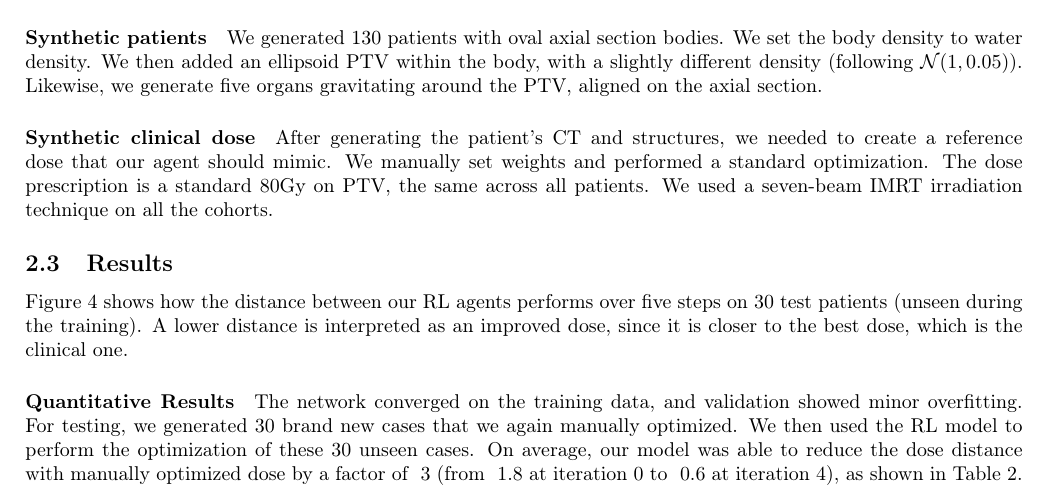
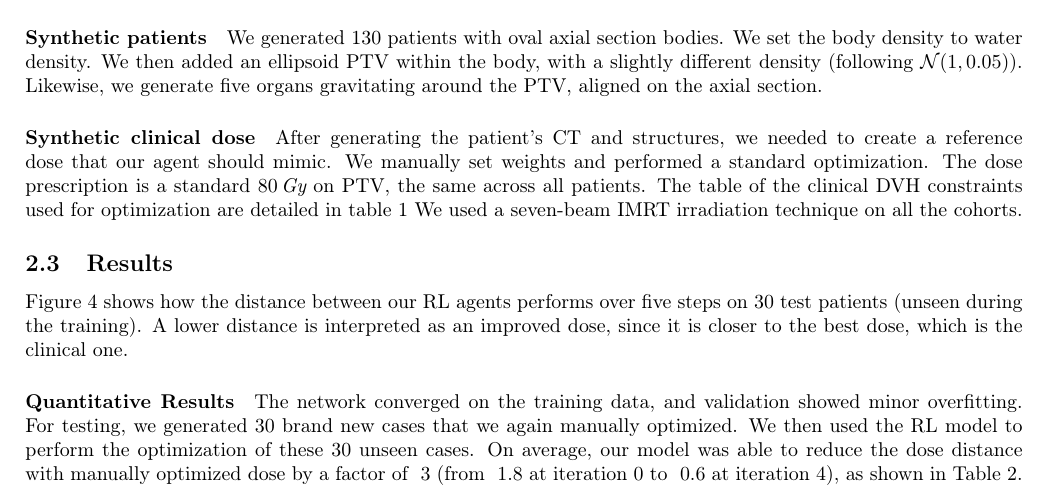
Before and after one commit to pauldubois98/PhD, a LaTeX paper (5_automation_classic/5_main.tex, which reads 5_automation_classic/5_content.tex): part of page 6 of 10, cut so that both start at the same text. Compiled offline with pdfLaTeX.

Commit message:
ref to DVH constraints table

```diff
--- a/5_automation_classic/5_content.tex
+++ b/5_automation_classic/5_content.tex
@@ -210,7 +210,8 @@ Likewise, we generate five organs gravitating around the PTV, aligned on the axi
 \subparagraph{Synthetic clinical dose}
 After generating the patient's CT and structures, we needed to create a reference dose that our agent should mimic.
 We manually set weights and performed a standard optimization.
-The dose prescription is a standard 80Gy on PTV, the same across all patients.
+The dose prescription is a standard $80\,\textit{Gy}$ on PTV, the same across all patients.
+The table of the clinical DVH constraints used for optimization are detailed in table \ref{table:DVH_constraints}
 We used a seven-beam IMRT irradiation technique on all the cohorts.
 
 \begin{table}
```
